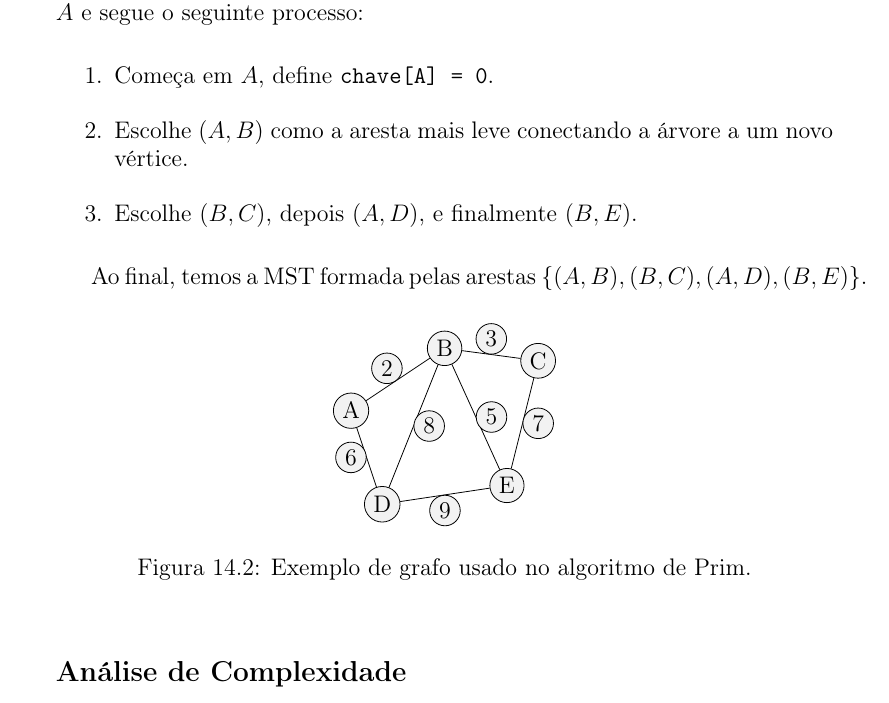
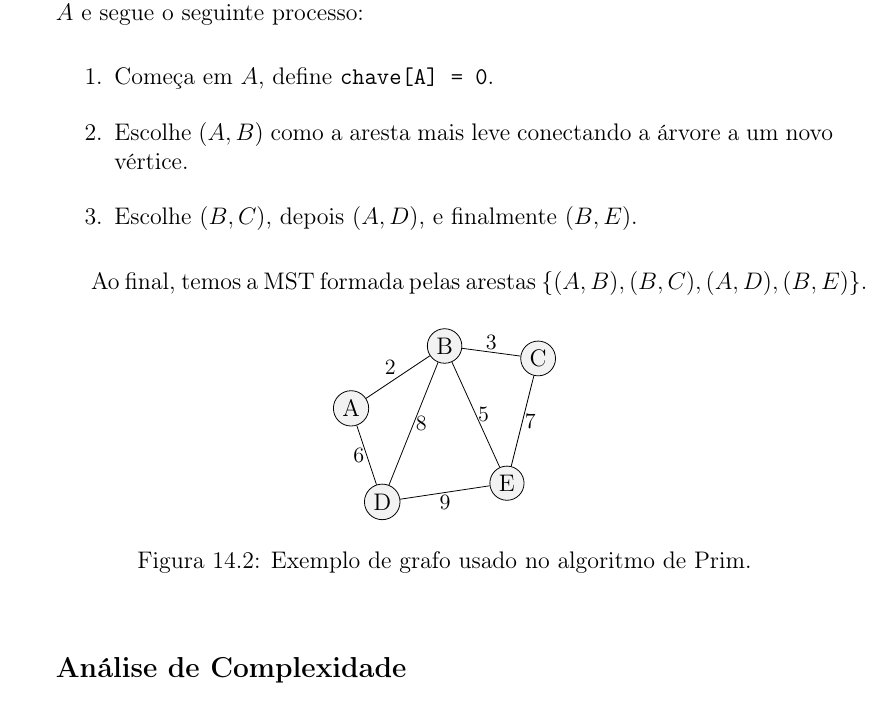
Before and after one commit to marciomoretto/apostila-aed2, a LaTeX book (apostila.tex, which reads mst.tex): part of page 165 of 167, cut so that both start at the same text. Compiled offline with pdfLaTeX.

Commit message:
corrigi um detalhe em um diagrama

```diff
--- a/mst.tex
+++ b/mst.tex
@@ -302,20 +302,25 @@ Ao final, temos a MST formada pelas arestas $\{(A,B), (B,C), (A,D), (B,E)\}$.
 
 \begin{figure}[h]
 \centering
-\begin{tikzpicture}[scale=1.1, every node/.style={circle, draw, fill=gray!10, inner sep=2pt}]
-\node (a) at (0,0) {A};
-\node (b) at (1.5,1) {B};
-\node (c) at (3,0.8) {C};
-\node (d) at (0.5,-1.5) {D};
-\node (e) at (2.5,-1.2) {E};
+\begin{tikzpicture}[scale=1.1]
+\tikzset{
+  vertex/.style={circle, draw, fill=gray!10, inner sep=2pt},
+  weight/.style={draw=none, fill=none, inner sep=1pt, font=\small}
+}
 
-\draw (a)--node[above left]{2}(b);
-\draw (b)--node[above]{3}(c);
-\draw (a)--node[left]{6}(d);
-\draw (b)--node[right]{8}(d);
-\draw (b)--node[right]{5}(e);
-\draw (c)--node[right]{7}(e);
-\draw (d)--node[below]{9}(e);
+\node[vertex] (a) at (0,0) {A};
+\node[vertex] (b) at (1.5,1) {B};
+\node[vertex] (c) at (3,0.8) {C};
+\node[vertex] (d) at (0.5,-1.5) {D};
+\node[vertex] (e) at (2.5,-1.2) {E};
+
+\draw (a)--node[weight, above left]{2}(b);
+\draw (b)--node[weight, above]{3}(c);
+\draw (a)--node[weight, left]{6}(d);
+\draw (b)--node[weight, right]{8}(d);
+\draw (b)--node[weight, right]{5}(e);
+\draw (c)--node[weight, right]{7}(e);
+\draw (d)--node[weight, below]{9}(e);
 \end{tikzpicture}
 \caption{Exemplo de grafo usado no algoritmo de Prim.}
 \label{fig:prim-example}
```
Also changed, not shown: apostila.pdf.
